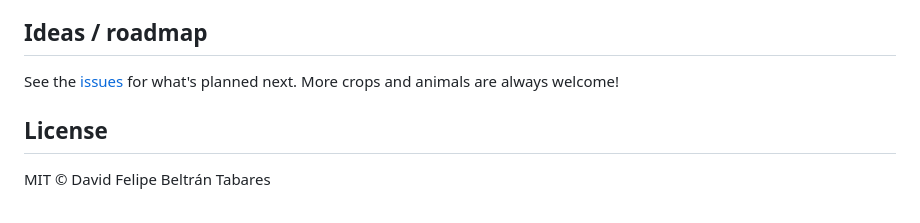
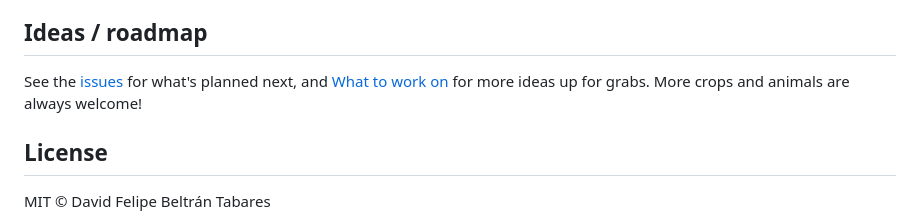
Before and after one commit to FelipeBeltranING/gitfarm, a Markdown page: README.md, the part around the change. GitHub-like rendering.

```diff
--- a/README.md
+++ b/README.md
@@ -218,7 +218,7 @@ and the whole field fades and replants in a loop.
 
 ## Ideas / roadmap
 
-See the [issues](../../issues) for what's planned next. More crops and animals are always welcome!
+See the [issues](../../issues) for what's planned next, and [What to work on](CONTRIBUTING.md#what-to-work-on) for more ideas up for grabs. More crops and animals are always welcome!
 
 ## License
 
```
Also changed, not shown: CONTRIBUTING.md (+43 -3 lines).
